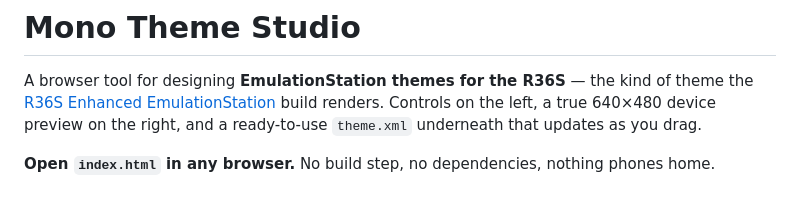
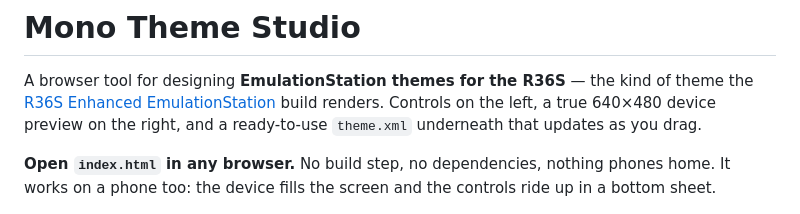
Before and after one commit to scribbbler/Mono-Theme-Studio, a Markdown page: README.md, the part around the change. GitHub-like rendering.

```diff
--- a/README.md
+++ b/README.md
@@ -6,7 +6,8 @@ build renders. Controls on the left, a true 640×480 device preview on the right
 and a ready-to-use `theme.xml` underneath that updates as you drag.
 
 **Open `index.html` in any browser.** No build step, no dependencies, nothing
-phones home.
+phones home. It works on a phone too: the device fills the screen and the
+controls ride up in a bottom sheet.
 
 ![The carousel screen in the studio](docs/screenshot-carousel.png)
 
```
Also changed, not shown: docs/screenshot-mobile.png (added), 1 other file.
